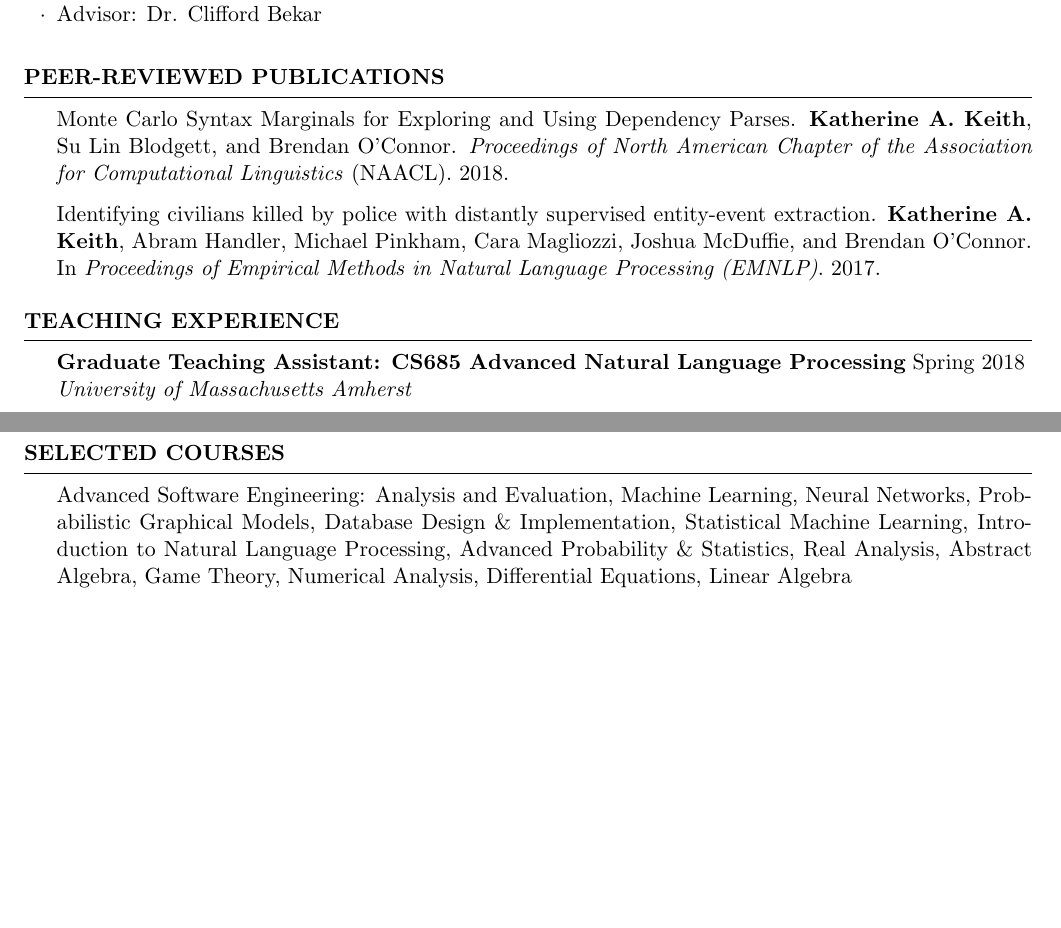
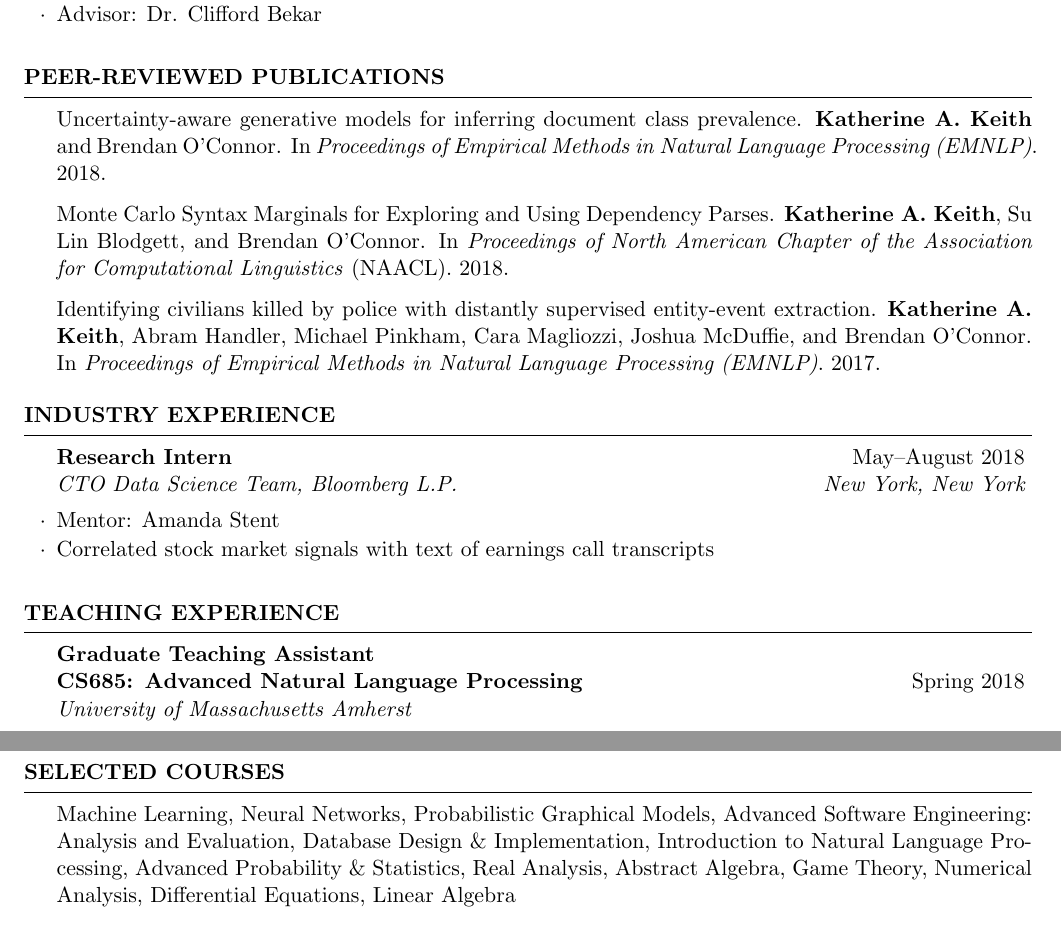
Before and after one commit to kakeith/kakeith.github.io, a LaTeX CV (vita/cv.tex): two parts of pages 1 and 2 of 3, joined at a grey line, cut so that both start at the same text, the shorter picture padded with empty space. Compiled offline with pdfLaTeX.

Commit message:
update with new emnlp paper

```diff
--- a/vita/cv.tex
+++ b/vita/cv.tex
@@ -101,10 +101,13 @@ Summa cum laude, 3.95 GPA
 %----------------------------------------------------------------------------------------
 %
 \begin{rSection}{Peer-Reviewed Publications}
+Uncertainty-aware generative models for inferring document class prevalence.
+\textbf{Katherine A. Keith} and Brendan O'Connor.
+In \emph{Proceedings of Empirical Methods in Natural Language Processing (EMNLP)}. 2018.
+
 Monte Carlo Syntax Marginals for Exploring and Using Dependency Parses.
 \textbf{Katherine A. Keith}, Su Lin Blodgett, and Brendan O'Connor.
-\emph{Proceedings of North American Chapter of the Association for Computational Linguistics} (NAACL). 2018.
-
+In \emph{Proceedings of North American Chapter of the Association for Computational Linguistics} (NAACL). 2018.
 
 Identifying civilians killed by police with distantly supervised entity-event extraction.
 \textbf{Katherine A. Keith}, Abram Handler, Michael Pinkham, Cara Magliozzi, Joshua McDuffie, and Brendan O'Connor. In \emph{Proceedings of Empirical Methods in Natural Language Processing (EMNLP)}. 2017.
@@ -112,12 +115,25 @@ Identifying civilians killed by police with distantly supervised entity-event ex
 \end{rSection}
 
 %----------------------------------------------------------------------------------------
-%	WORK EXPERIENCE SECTION
+%	INDUSTRY EXPERIENCE SECTION
+%----------------------------------------------------------------------------------------
+
+\begin{rSection}{Industry Experience}
+
+\begin{rSubsection}{Research Intern}{May--August 2018}{CTO Data Science Team, Bloomberg L.P.}{New York, New York}
+\item Mentor: Amanda Stent
+\item Correlated stock market signals with text of earnings call transcripts
+\end{rSubsection}
+
+\end{rSection}
+
+%----------------------------------------------------------------------------------------
+%	TEACHING EXPERIENCE SECTION
 %----------------------------------------------------------------------------------------
 
 \begin{rSection}{Teaching Experience}
 
-\begin{rSubsection}{Graduate Teaching Assistant: CS685 Advanced Natural Language Processing}{Spring 2018}{University of Massachusetts Amherst}{}
+\begin{rSubsection}{Graduate Teaching Assistant \\ CS685: Advanced Natural Language Processing}{Spring 2018}{University of Massachusetts Amherst}{}
 \item Assisted students with homework and conceptual questions during weekly office hours
 \item Graded literature review assignment and in-class presentations
 \item Helped to design homeworks
@@ -160,7 +176,7 @@ Identifying civilians killed by police with distantly supervised entity-event ex
 %----------------------------------------------------------------------------------------
 
 \begin{rSection}{Selected Courses}
-Advanced Software Engineering: Analysis and Evaluation, Machine Learning, Neural Networks, Probabilistic Graphical Models, Database Design \& Implementation, Statistical Machine Learning, Introduction to Natural Language Processing, Advanced Probability \& Statistics, Real Analysis, Abstract Algebra, Game Theory, Numerical Analysis, Differential Equations, Linear Algebra
+Machine Learning, Neural Networks, Probabilistic Graphical Models, Advanced Software Engineering: Analysis and Evaluation, Database Design \& Implementation, Introduction to Natural Language Processing, Advanced Probability \& Statistics, Real Analysis, Abstract Algebra, Game Theory, Numerical Analysis, Differential Equations, Linear Algebra
 \end{rSection}
 
 %----------------------------------------------------------------------------------------
```
Also changed, not shown: vita/cv.pdf, 1 other file.
